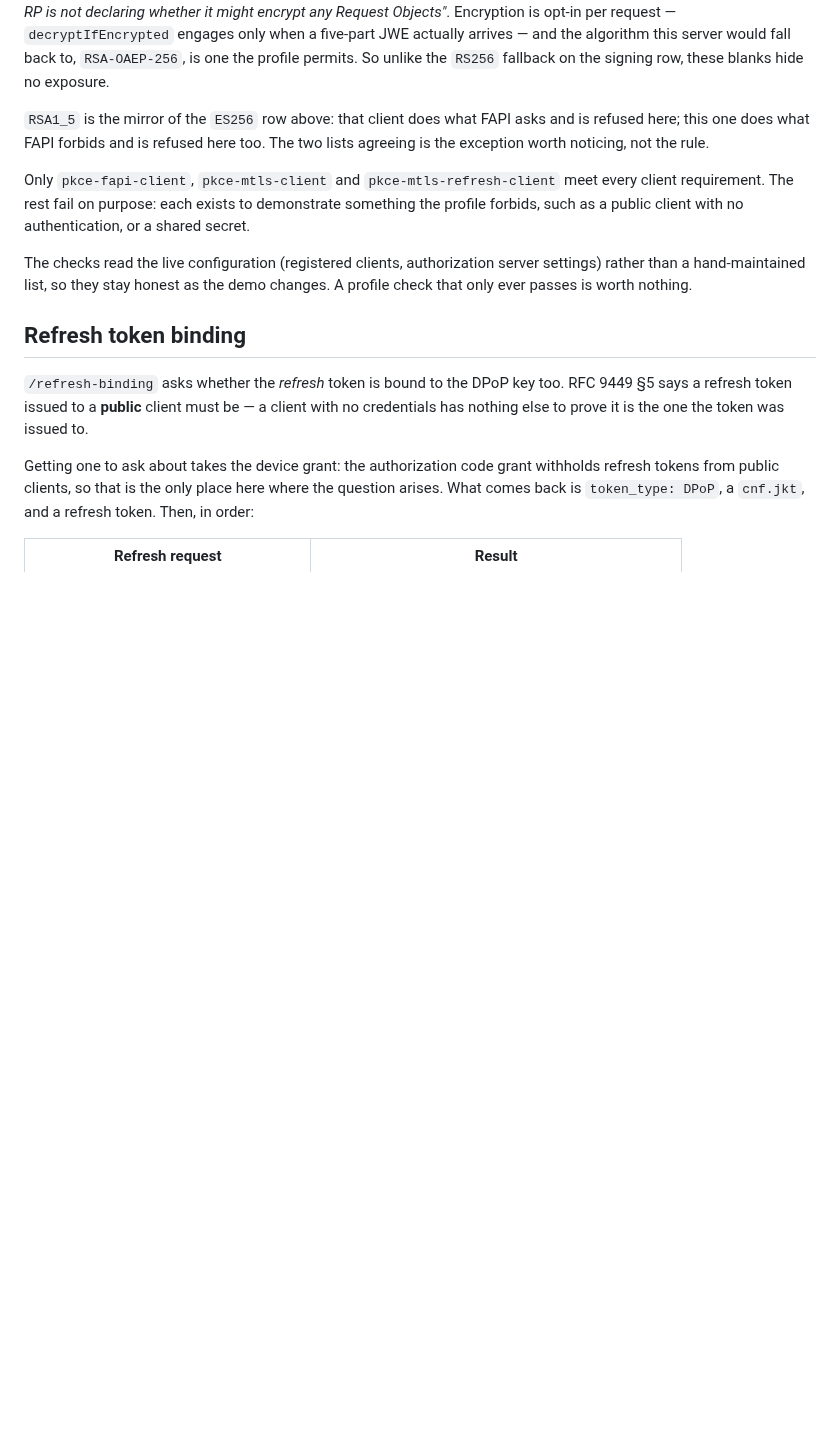
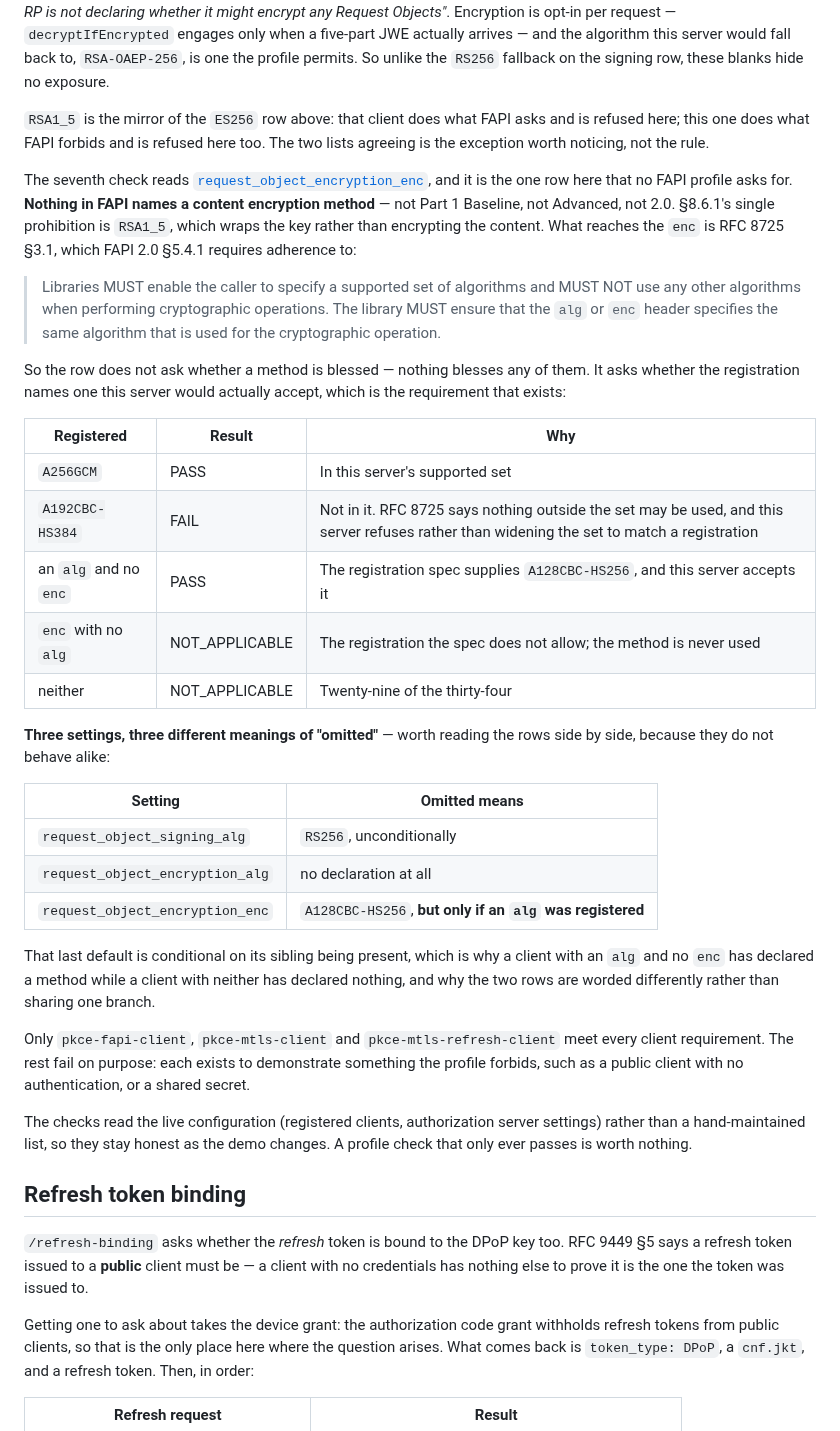
Before and after one commit to hendisantika/spring-boot-oauth2-pkce-demo, a Markdown page: README.md, the part around one of its changes. Drawn GitHub-style; blank space fills up the shorter version.

Commit message:
docs: describe the seventh check and the three omitted cases 📝📐
RFC 8725 §3.1 quoted, and the reason a FAPI page cites it at all stated up
front. Adds a table putting the three request object settings side by side
on what an absent value means, because they differ in every case and the
conditional one is easy to read past.

Co-Authored-By: Claude Opus 5 <noreply@anthropic.com>

```diff
--- a/README.md
+++ b/README.md
@@ -2677,6 +2686,40 @@ profile permits. So unlike the `RS256` fallback on the signing row, these blanks
 `RSA1_5` is the mirror of the `ES256` row above: that client does what FAPI asks and is refused here;
 this one does what FAPI forbids and is refused here too. The two lists agreeing is the exception
 worth noticing, not the rule.
+
+The seventh check reads [`request_object_encryption_enc`](#request_object_encryption_enc), and it is
+the one row here that no FAPI profile asks for. **Nothing in FAPI names a content encryption
+method** — not Part 1 Baseline, not Advanced, not 2.0. §8.6.1's single prohibition is `RSA1_5`, which
+wraps the key rather than encrypting the content. What reaches the `enc` is RFC 8725 §3.1, which FAPI
+2.0 §5.4.1 requires adherence to:
+
+> Libraries MUST enable the caller to specify a supported set of algorithms and MUST NOT use any
+> other algorithms when performing cryptographic operations. The library MUST ensure that the `alg`
+> or `enc` header specifies the same algorithm that is used for the cryptographic operation.
+
+So the row does not ask whether a method is blessed — nothing blesses any of them. It asks whether
+the registration names one this server would actually accept, which is the requirement that exists:
+
+| Registered | Result | Why |
+|---|---|---|
+| `A256GCM` | PASS | In this server's supported set |
+| `A192CBC-HS384` | FAIL | Not in it. RFC 8725 says nothing outside the set may be used, and this server refuses rather than widening the set to match a registration |
+| an `alg` and no `enc` | PASS | The registration spec supplies `A128CBC-HS256`, and this server accepts it |
+| `enc` with no `alg` | NOT_APPLICABLE | The registration the spec does not allow; the method is never used |
+| neither | NOT_APPLICABLE | Twenty-nine of the thirty-four |
+
+**Three settings, three different meanings of "omitted"** — worth reading the rows side by side,
+because they do not behave alike:
+
+| Setting | Omitted means |
+|---|---|
+| `request_object_signing_alg` | `RS256`, unconditionally |
+| `request_object_encryption_alg` | no declaration at all |
+| `request_object_encryption_enc` | `A128CBC-HS256`, **but only if an `alg` was registered** |
+
+That last default is conditional on its sibling being present, which is why a client with an `alg`
+and no `enc` has declared a method while a client with neither has declared nothing, and why the two
+rows are worded differently rather than sharing one branch.
 
 Only `pkce-fapi-client`, `pkce-mtls-client` and `pkce-mtls-refresh-client` meet every client
 requirement. The rest fail on purpose: each exists to demonstrate something the profile forbids, such
```
Also changed, not shown: other parts of README.md (+9 -0 lines), docs/images/138-fapi-enc-unsupported.png (added), docs/images/139-fapi-enc-default.png (added).
